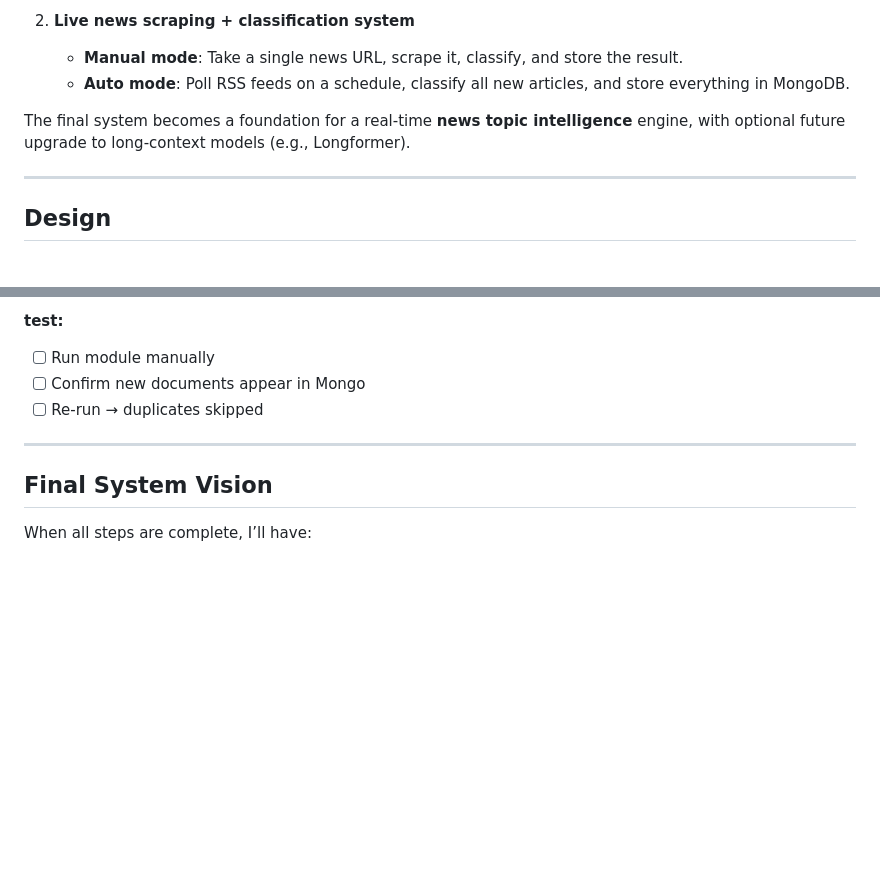
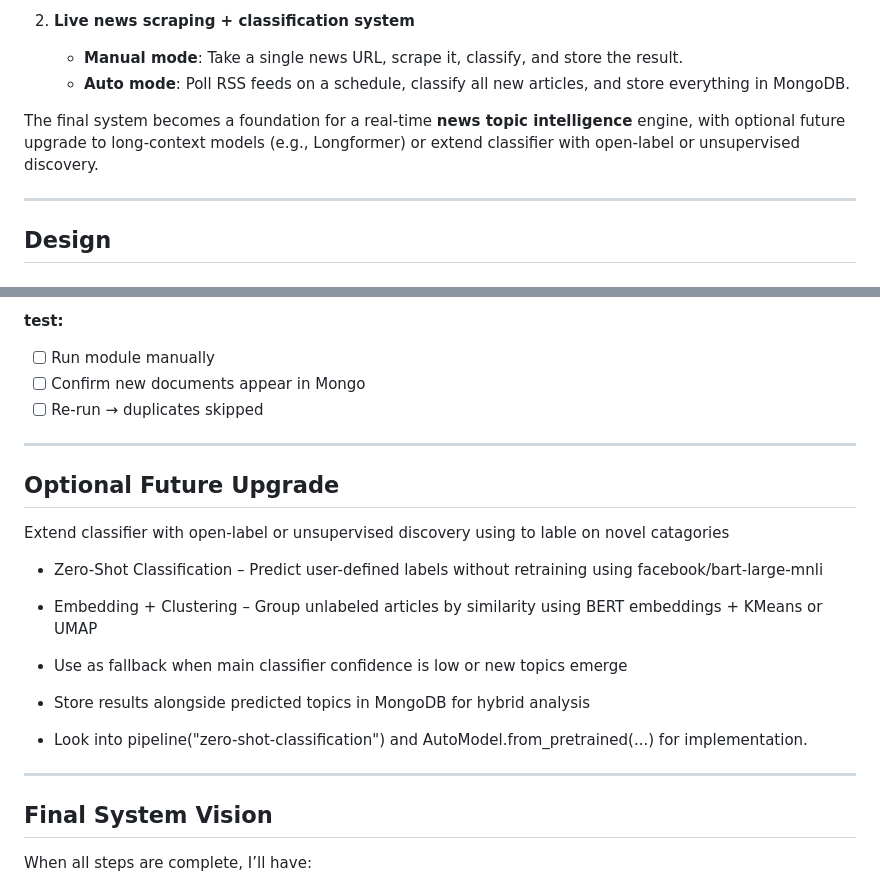
Before and after one commit to kmullin8/News-Topic-Classification, a Markdown page: README.md, 2 parts joined by grey strips. Rendered like a GitHub page; blank space fills up the shorter version.

Commit message:
Enhance README with future upgrade options for classifier
Added optional future upgrade section detailing enhancements for the classifier.

```diff
--- a/README.md
+++ b/README.md
@@ -16,7 +16,7 @@ This project has two big parts:
    - **Manual mode**: Take a single news URL, scrape it, classify, and store the result.
    - **Auto mode**: Poll RSS feeds on a schedule, classify all new articles, and store everything in MongoDB.
 
-The final system becomes a foundation for a real-time **news topic intelligence** engine, with optional future upgrade to long-context models (e.g., Longformer).
+The final system becomes a foundation for a real-time **news topic intelligence** engine, with optional future upgrade to long-context models (e.g., Longformer) or extend classifier with open-label or unsupervised discovery.
 
 ---
 
@@ -284,6 +284,22 @@ For this step I will:
 
 ---
 
+## Optional Future Upgrade
+
+Extend classifier with open-label or unsupervised discovery using to lable on novel catagories
+
+- Zero-Shot Classification – Predict user-defined labels without retraining using facebook/bart-large-mnli
+
+- Embedding + Clustering – Group unlabeled articles by similarity using BERT embeddings + KMeans or UMAP
+
+- Use as fallback when main classifier confidence is low or new topics emerge
+
+- Store results alongside predicted topics in MongoDB for hybrid analysis
+
+- Look into pipeline("zero-shot-classification") and AutoModel.from_pretrained(...) for implementation.
+
+---
+
 ## Final System Vision
 
 When all steps are complete, I’ll have:
```
